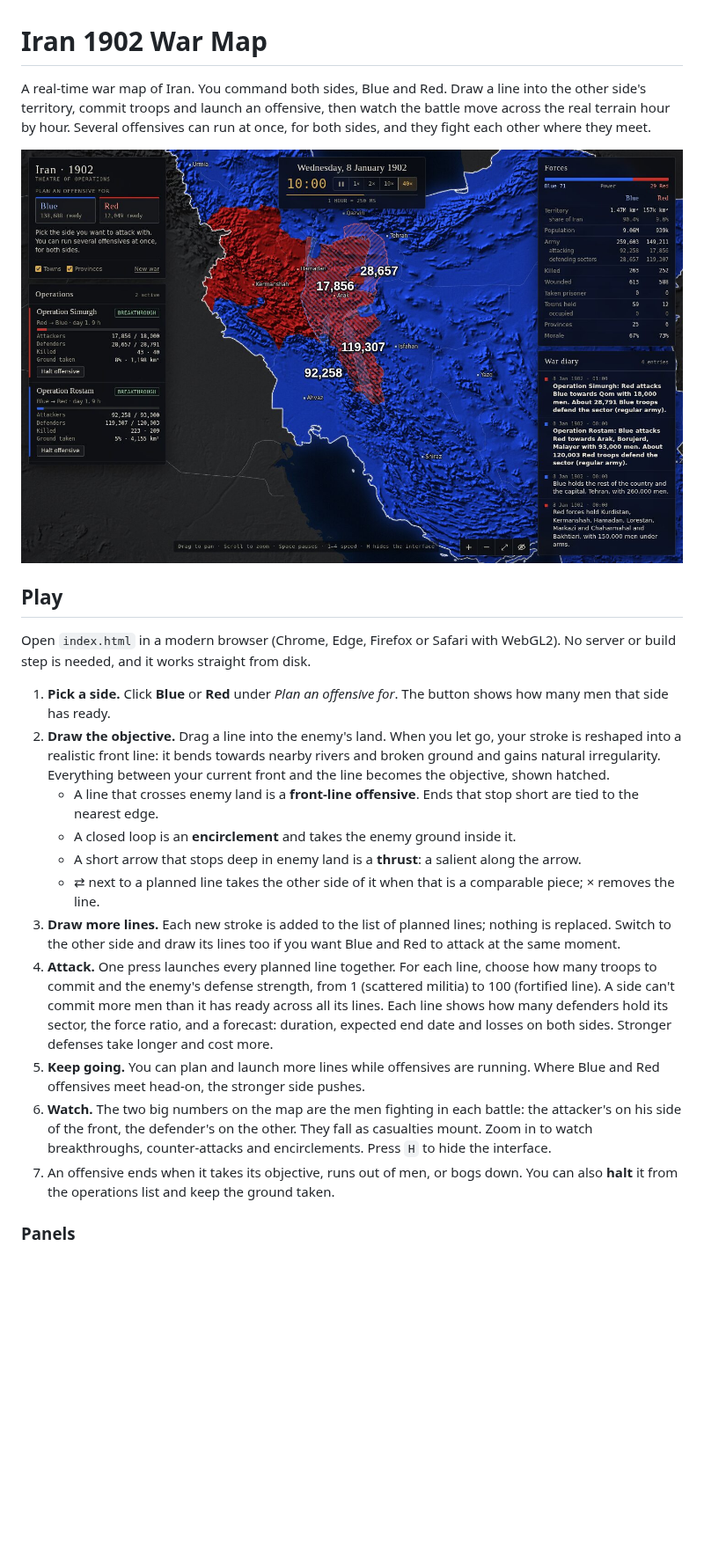
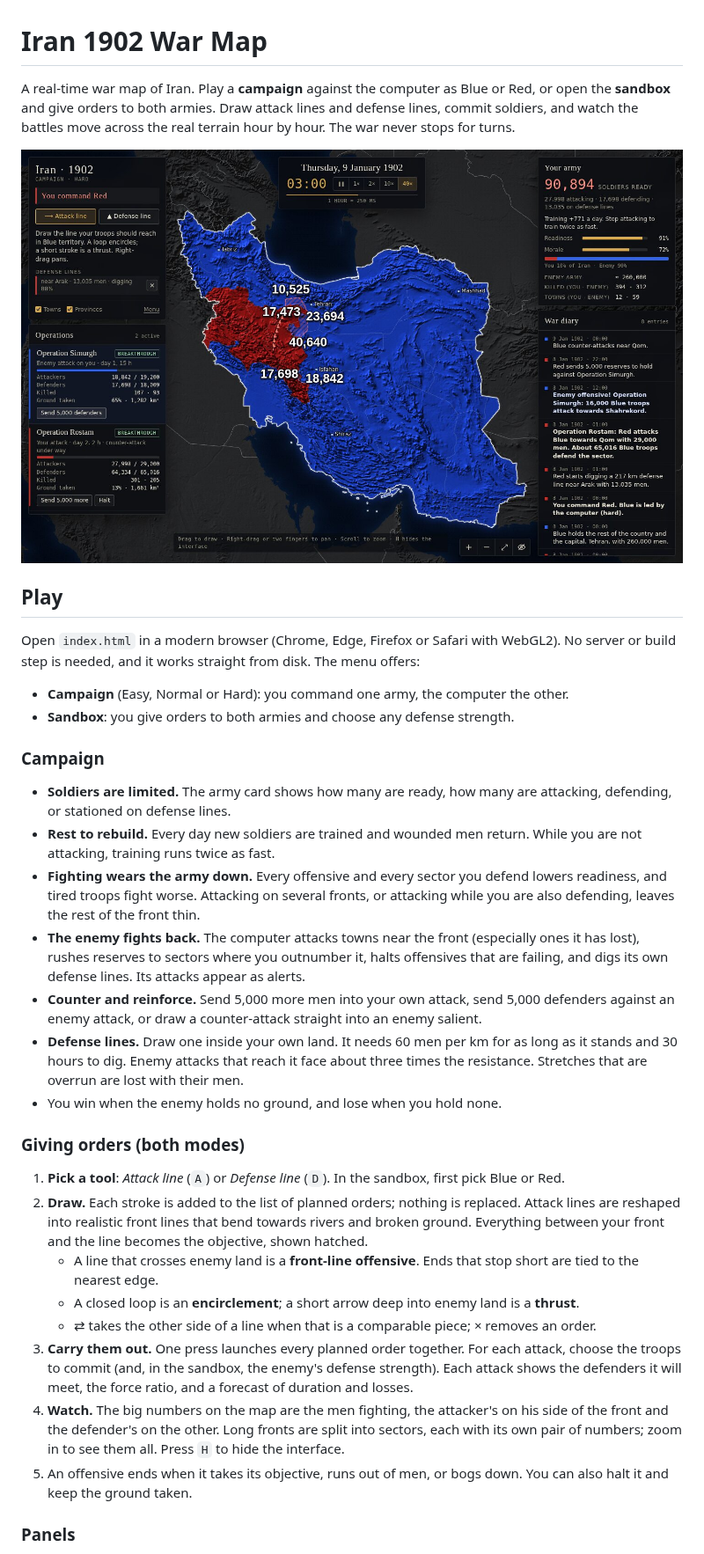
Before and after one commit to tnitef434-create/warmap, a Markdown page: README.md, the part around one of its changes. Shown at 88% size. Drawn GitHub-style; pictures changed too: docs/screenshot.jpg; blank space fills up the shorter version.

```diff
--- a/README.md
+++ b/README.md
@@ -1,4 +1,4 @@
 # Iran 1902 War Map
 
-A real-time war map of Iran. You command both sides, Blue and Red. Draw a line into the other side's territory, commit troops and launch an offensive, then watch the battle move across the real terrain hour by hour. Several offensives can run at once, for both sides, and they fight each other where they meet.
+A real-time war map of Iran. Play a **campaign** against the computer as Blue or Red, or open the **sandbox** and give orders to both armies. Draw attack lines and defense lines, commit soldiers, and watch the battles move across the real terrain hour by hour. The war never stops for turns.
 
@@ -6,19 +6,31 @@ A real-time war map of Iran. You command both sides, Blue and Red. Draw a line i
 
 ## Play
 
-Open `index.html` in a modern browser (Chrome, Edge, Firefox or Safari with WebGL2). No server or build step is needed, and it works straight from disk.
+Open `index.html` in a modern browser (Chrome, Edge, Firefox or Safari with WebGL2). No server or build step is needed, and it works straight from disk. The menu offers:
 
-1. **Pick a side.** Click **Blue** or **Red** under *Plan an offensive for*. The button shows how many men that side has ready.
-2. **Draw the objective.** Drag a line into the enemy's land. When you let go, your stroke is reshaped into a realistic front line: it bends towards nearby rivers and broken ground and gains natural irregularity. Everything between your current front and the line becomes the objective, shown hatched.
+- **Campaign** (Easy, Normal or Hard): you command one army, the computer the other.
+- **Sandbox**: you give orders to both armies and choose any defense strength.
+
+### Campaign
+
+- **Soldiers are limited.** The army card shows how many are ready, how many are attacking, defending, or stationed on defense lines.
+- **Rest to rebuild.** Every day new soldiers are trained and wounded men return. While you are not attacking, training runs twice as fast.
+- **Fighting wears the army down.** Every offensive and every sector you defend lowers readiness, and tired troops fight worse. Attacking on several fronts, or attacking while you are also defending, leaves the rest of the front thin.
+- **The enemy fights back.** The computer attacks towns near the front (especially ones it has lost), rushes reserves to sectors where you outnumber it, halts offensives that are failing, and digs its own defense lines. Its attacks appear as alerts.
+- **Counter and reinforce.** Send 5,000 more men into your own attack, send 5,000 defenders against an enemy attack, or draw a counter-attack straight into an enemy salient.
+- **Defense lines.** Draw one inside your own land. It needs 60 men per km for as long as it stands and 30 hours to dig. Enemy attacks that reach it face about three times the resistance. Stretches that are overrun are lost with their men.
+- You win when the enemy holds no ground, and lose when you hold none.
+
+### Giving orders (both modes)
+
+1. **Pick a tool**: *Attack line* (`A`) or *Defense line* (`D`). In the sandbox, first pick Blue or Red.
+2. **Draw.** Each stroke is added to the list of planned orders; nothing is replaced. Attack lines are reshaped into realistic front lines that bend towards rivers and broken ground. Everything between your front and the line becomes the objective, shown hatched.
    - A line that crosses enemy land is a **front-line offensive**. Ends that stop short are tied to the nearest edge.
-   - A closed loop is an **encirclement** and takes the enemy ground inside it.
-   - A short arrow that stops deep in enemy land is a **thrust**: a salient along the arrow.
-   - ⇄ next to a planned line takes the other side of it when that is a comparable piece; × removes the line.
-3. **Draw more lines.** Each new stroke is added to the list of planned lines; nothing is replaced. Switch to the other side and draw its lines too if you want Blue and Red to attack at the same moment.
-4. **Attack.** One press launches every planned line together. For each line, choose how many troops to commit and the enemy's defense strength, from 1 (scattered militia) to 100 (fortified line). A side can't commit more men than it has ready across all its lines. Each line shows how many defenders hold its sector, the force ratio, and a forecast: duration, expected end date and losses on both sides. Stronger defenses take longer and cost more.
-5. **Keep going.** You can plan and launch more lines while offensives are running. Where Blue and Red offensives meet head-on, the stronger side pushes.
-6. **Watch.** The two big numbers on the map are the men fighting in each battle: the attacker's on his side of the front, the defender's on the other. They fall as casualties mount. Zoom in to watch breakthroughs, counter-attacks and encirclements. Press `H` to hide the interface.
-7. An offensive ends when it takes its objective, runs out of men, or bogs down. You can also **halt** it from the operations list and keep the ground taken.
+   - A closed loop is an **encirclement**; a short arrow deep into enemy land is a **thrust**.
+   - ⇄ takes the other side of a line when that is a comparable piece; × removes an order.
+3. **Carry them out.** One press launches every planned order together. For each attack, choose the troops to commit (and, in the sandbox, the enemy's defense strength). Each attack shows the defenders it will meet, the force ratio, and a forecast of duration and losses.
+4. **Watch.** The big numbers on the map are the men fighting, the attacker's on his side of the front and the defender's on the other. Long fronts are split into sectors, each with its own pair of numbers; zoom in to see them all. Press `H` to hide the interface.
+5. An offensive ends when it takes its objective, runs out of men, or bogs down. You can also halt it and keep the ground taken.
 
 ### Panels
 
```
Also changed, not shown: other parts of README.md (+15 -11 lines), 8 other files.
